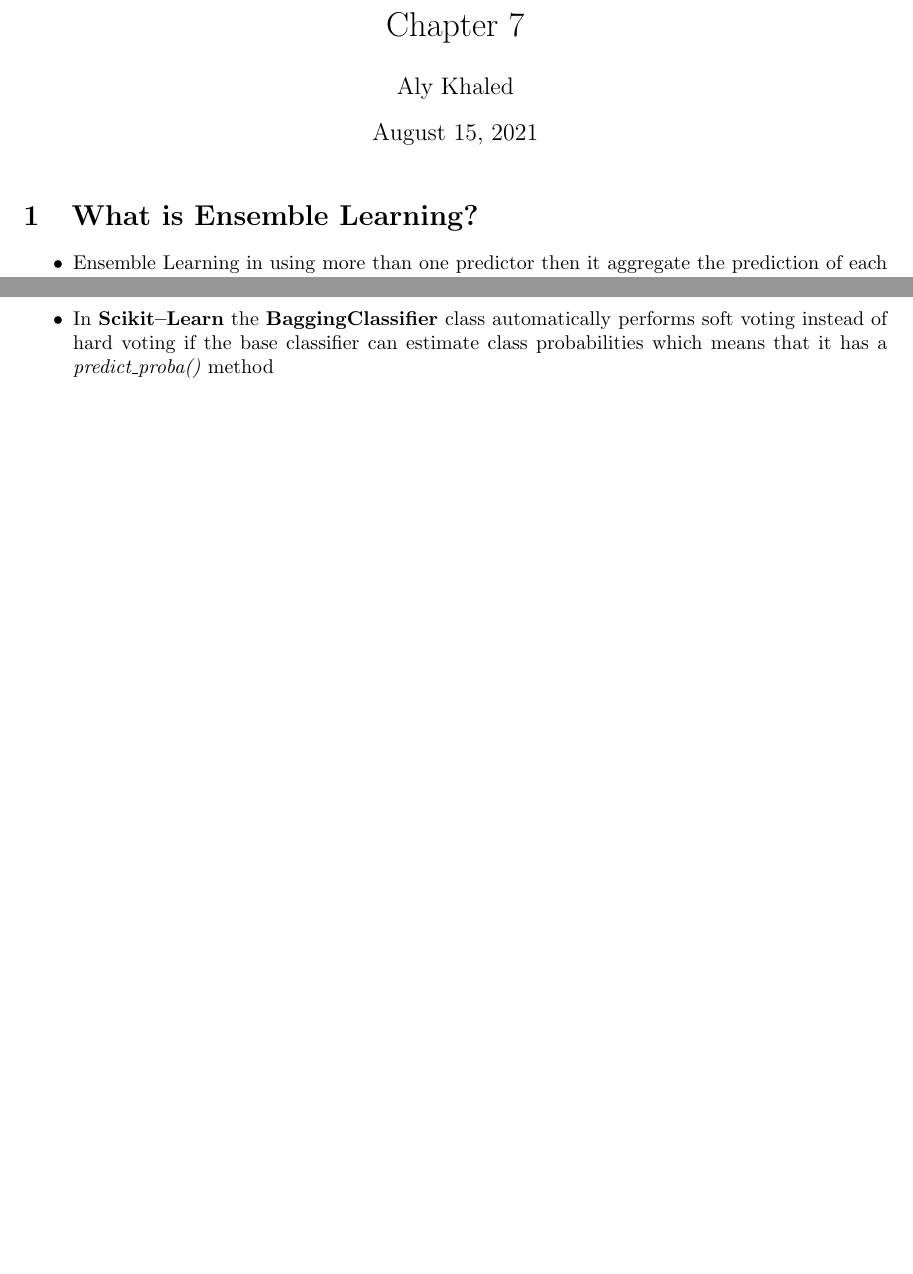
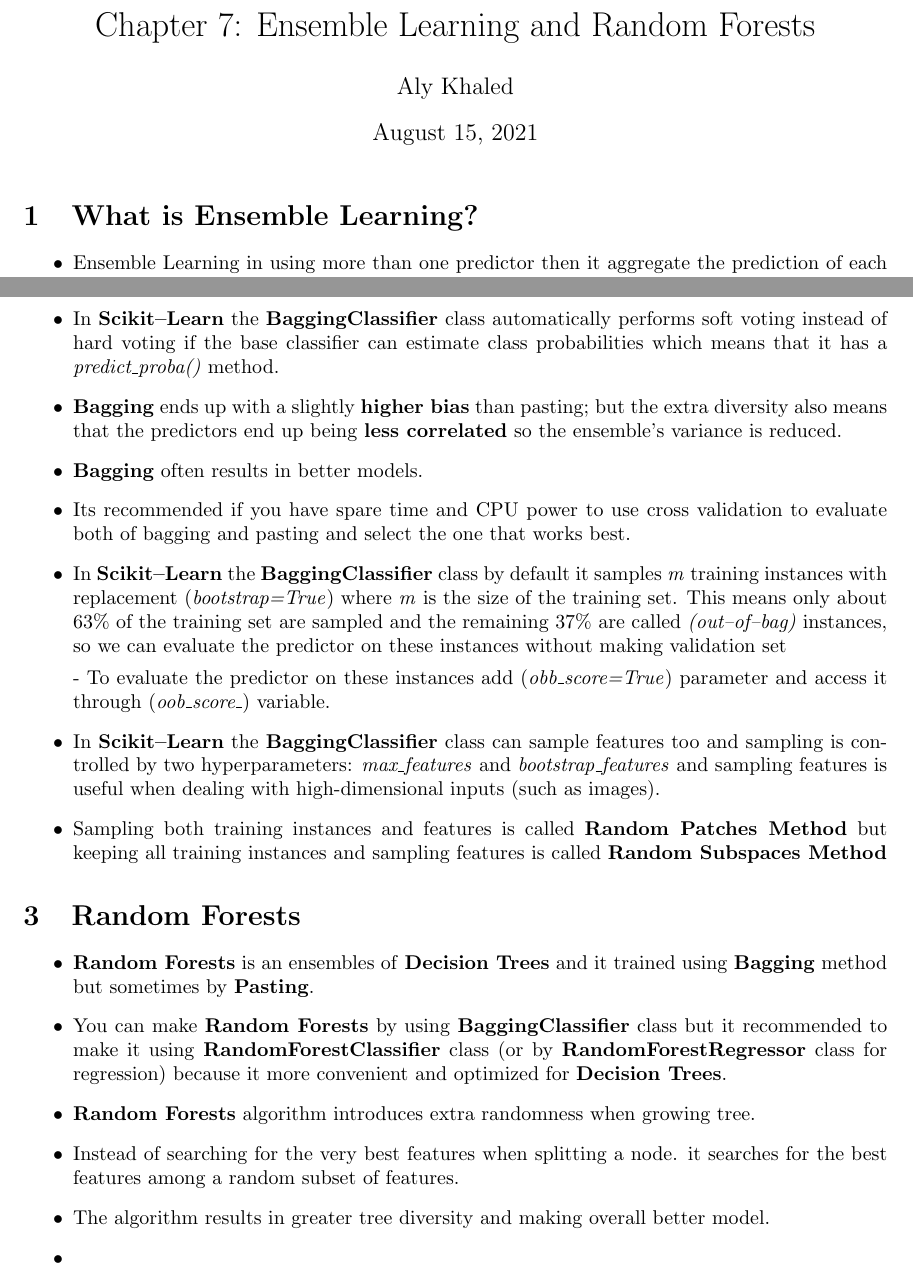
Before and after one commit to alykhaled/Hands-On-Machine-Learning-Notes, a LaTeX document (Chapter7/ch7.tex): two parts of pages 1 and 2 of 2, joined at a grey line, cut at the place of the change, the shorter picture padded with empty space. Compiled offline with pdfLaTeX.

Commit message:
Adding some notes to chapter 7

```diff
--- a/Chapter7/ch7.tex
+++ b/Chapter7/ch7.tex
@@ -2,7 +2,7 @@
 
 \usepackage{amsmath}
 \usepackage[a4paper, total={6in, 8in}]{geometry}
-\title{Chapter 7}
+\title{Chapter 7: Ensemble Learning and Random Forests}
 \author{Aly Khaled}
 \date{\today}
 
@@ -34,9 +34,26 @@
 			\item \textbf{Bagging:} When sampling is performed with replacement.
 	   		\item \textbf{Pasting:} When sampling is performed without replacement.
 	    \end{itemize}
-    	\item Only \textbf{Bagging} allows training instances to be sampled several times for the same predictor
-    	\item In \textbf{Scikit\textendash Learn} the \textbf{BaggingClassifier} class automatically performs soft voting instead of hard voting if the base classifier can estimate class probabilities which means that it has a \textit{predict\_proba()} method
+    	\item Only \textbf{Bagging} allows training instances to be sampled several times for the same predictor .
+    	\item In \textbf{Scikit\textendash Learn} the \textbf{BaggingClassifier} class automatically performs soft voting instead of hard voting if the base classifier can estimate class probabilities which means that it has a \textit{predict\_proba()} method.
+    	\item \textbf{Bagging} ends up with a slightly \textbf{higher bias} than pasting; but the extra diversity also means that the predictors end up being \textbf{less correlated} so the ensemble's variance is reduced.
+    	\item \textbf{Bagging} often results in better models.
+    	\item Its recommended if you have spare time and CPU power to use cross validation to evaluate both of bagging and pasting and select the one that works best.
+    	\item In \textbf{Scikit\textendash Learn} the \textbf{BaggingClassifier} class by default it samples \textit{m} training instances with replacement (\textit{bootstrap=True}) where \textit{m} is the size of the training set. This means only about 63\% of the training set are sampled and the remaining 37\% are called \textit{(out\textendash of\textendash bag)} instances, so we can evaluate the predictor on these instances without making validation set
 
+    	- To evaluate the predictor on these instances add (\textit{obb\_score=True}) parameter and access it through (\textit{oob\_score\_}) variable.
+    	\item In \textbf{Scikit\textendash Learn} the \textbf{BaggingClassifier} class can sample features too and sampling is controlled by two hyperparameters: \textit{max\_features} and \textit{bootstrap\_features} and sampling features is useful when dealing with high-dimensional inputs (such as images).
+    	\item Sampling both training instances and features is called \textbf{Random Patches Method} but keeping all training instances and sampling features is called \textbf{Random Subspaces Method}
+
+    \end{itemize}
+    \section{Random Forests}
+    \begin{itemize}
+		\item \textbf{Random Forests} is an ensembles of \textbf{Decision Trees} and it trained using \textbf{Bagging} method but sometimes by \textbf{Pasting}.
+		\item You can make \textbf{Random Forests} by using \textbf{BaggingClassifier} class but it recommended to make it using \textbf{RandomForestClassifier} class (or by \textbf{RandomForestRegressor} class for regression) because it more convenient and optimized for \textbf{Decision Trees}.
+		\item \textbf{Random Forests} algorithm introduces extra randomness  when growing tree.
+		\item Instead of searching for the very best features when splitting a node. it searches for the best features among a random subset of features.
+		\item The algorithm results in greater tree diversity and making overall better model.
+		\item
     \end{itemize}
 
 \end{document}
```
Also changed, not shown: Chapter7/ch7.pdf.
